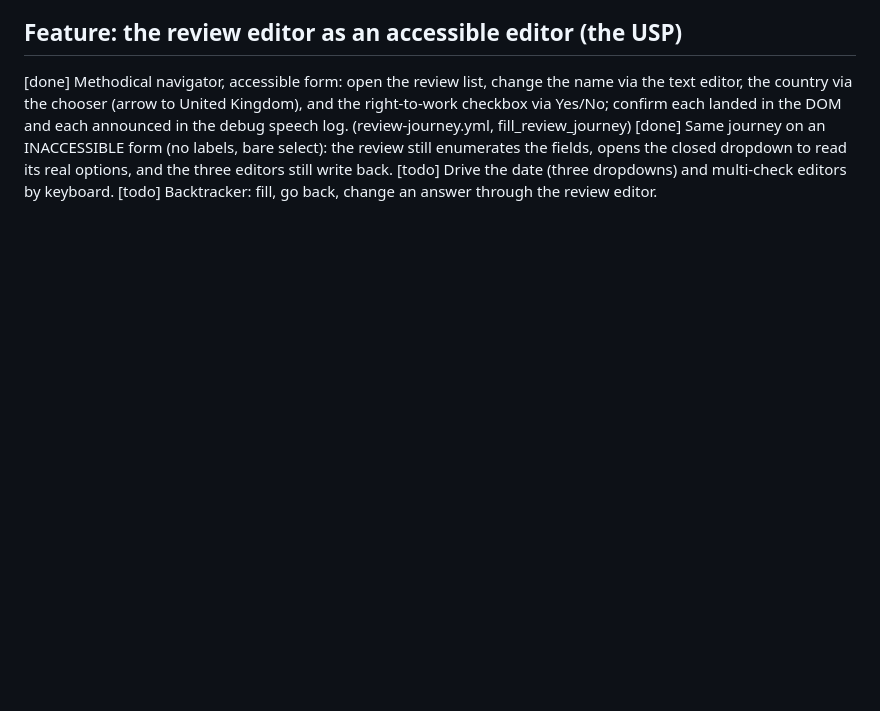
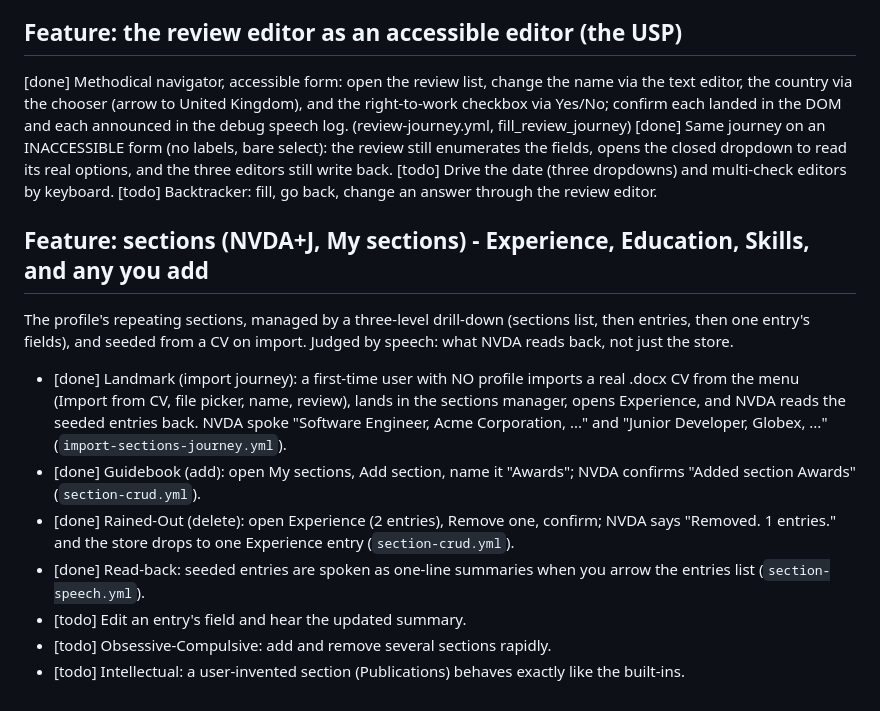
Before and after one commit to almrany803-alt/form-filler, a Markdown page: TEST_SCENARIOS.md, the part around the change. Drawn GitHub-style; blank space fills up the shorter version.

Commit message:
docs: add the sections beta-tester stories to TEST_SCENARIOS (import journey, add, delete, read-back) with the real spoken results

```diff
--- a/TEST_SCENARIOS.md
+++ b/TEST_SCENARIOS.md
@@ -261,3 +261,26 @@ still enumerates the fields, opens the closed dropdown to read its real options,
 and the three editors still write back.
 [todo] Drive the date (three dropdowns) and multi-check editors by keyboard.
 [todo] Backtracker: fill, go back, change an answer through the review editor.
+
+## Feature: sections (NVDA+J, My sections) - Experience, Education, Skills, and any you add
+
+The profile's repeating sections, managed by a three-level drill-down (sections
+list, then entries, then one entry's fields), and seeded from a CV on import.
+Judged by speech: what NVDA reads back, not just the store.
+
+- [done] Landmark (import journey): a first-time user with NO profile imports a
+  real .docx CV from the menu (Import from CV, file picker, name, review), lands
+  in the sections manager, opens Experience, and NVDA reads the seeded entries
+  back. NVDA spoke "Software Engineer, Acme Corporation, ..." and "Junior
+  Developer, Globex, ..." (`import-sections-journey.yml`).
+- [done] Guidebook (add): open My sections, Add section, name it "Awards"; NVDA
+  confirms "Added section Awards" (`section-crud.yml`).
+- [done] Rained-Out (delete): open Experience (2 entries), Remove one, confirm;
+  NVDA says "Removed. 1 entries." and the store drops to one Experience entry
+  (`section-crud.yml`).
+- [done] Read-back: seeded entries are spoken as one-line summaries when you
+  arrow the entries list (`section-speech.yml`).
+- [todo] Edit an entry's field and hear the updated summary.
+- [todo] Obsessive-Compulsive: add and remove several sections rapidly.
+- [todo] Intellectual: a user-invented section (Publications) behaves exactly
+  like the built-ins.
```
